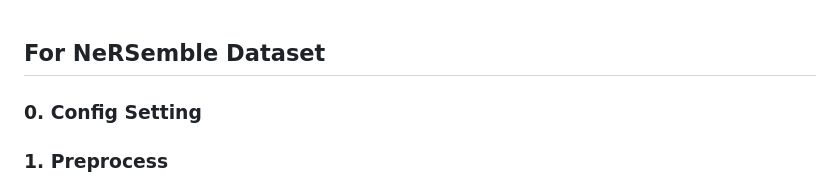
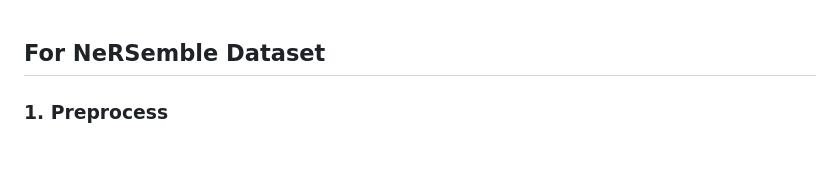
Before and after one commit to AISHIWEILAI/AnyAvatar.github.io, a Markdown page: VHAP/doc/nersemble.md, the part around the change. GitHub-like rendering; blank space fills up the shorter version.

```diff
--- a/VHAP/doc/nersemble.md
+++ b/VHAP/doc/nersemble.md
@@ -1,6 +1,4 @@
 ## For NeRSemble Dataset
-
-### 0. Config Setting
 
 ### 1. Preprocess
 
```
